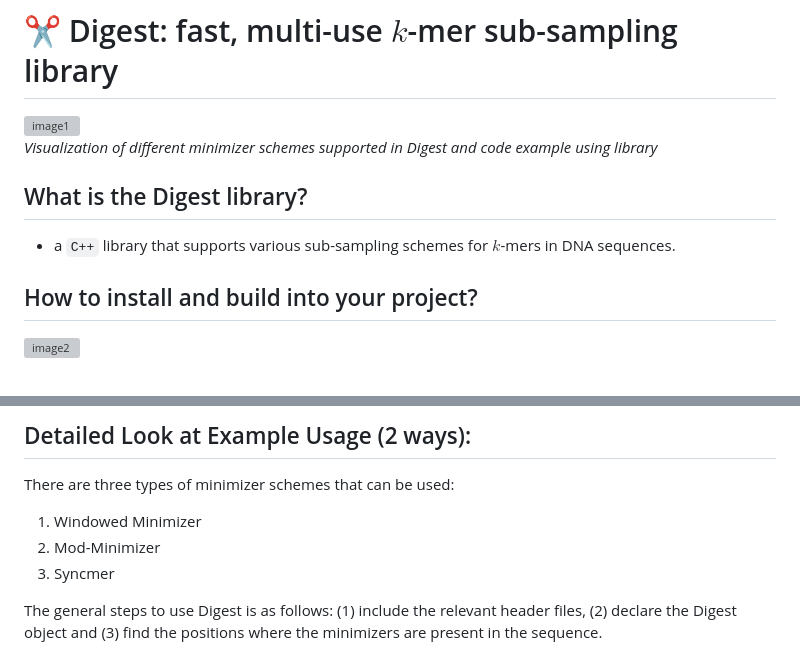
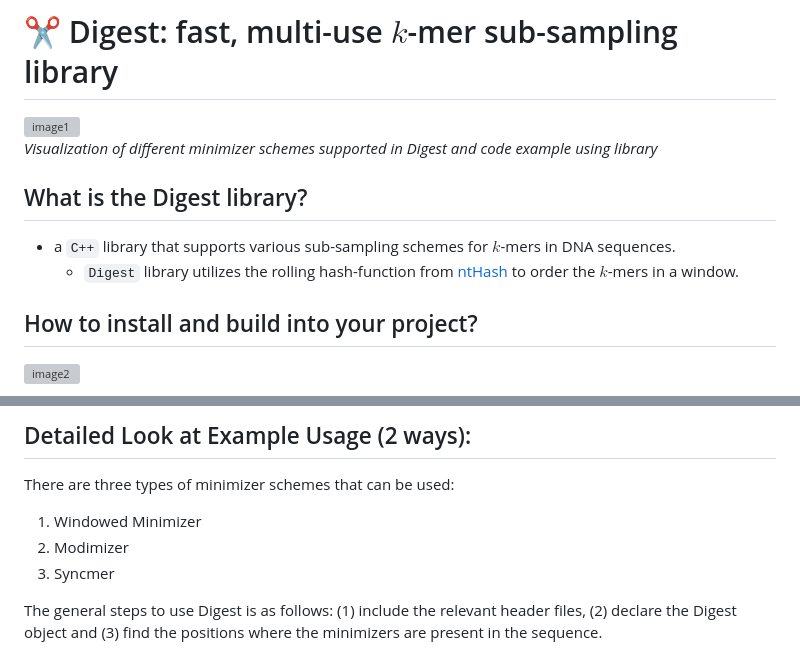
Before and after one commit to VeryAmazed/digest, a Markdown page: README.md, 2 parts joined by grey strips. Rendered like a GitHub page; grey boxes are pictures that could not be loaded.

```diff
--- a/README.md
+++ b/README.md
@@ -6,8 +6,10 @@
   <em>Visualization of different minimizer schemes supported in Digest and code example using library </em>
 </p>
 
+
 ## What is the Digest library?
 - a `C++` library that supports various sub-sampling schemes for $k$-mers in DNA sequences.
+    - `Digest` library utilizes the rolling hash-function from [ntHash](https://github.com/bcgsc/ntHash) to order the $k$-mers in a window.
 
 ## How to install and build into your project?
 <img width="600" alt="image2" src="https://github.com/oma219/digest/assets/32006908/7cea427e-c22a-4271-a234-a2aafeb45413">
@@ -44,7 +46,7 @@ g++ -std=c++17  -o main main.cpp -I install/include/ -L install/lib -lnthash
 There are three types of minimizer schemes that can be used:
 
 1. Windowed Minimizer
-2. Mod-Minimizer
+2. Modimizer
 3. Syncmer
 
 The general steps to use Digest is as follows: (1) include the relevant header files, (2) declare the Digest object and (3) find the positions where the minimizers are present in the sequence.
```
Also changed, not shown: other parts of README.md (+1 -1 lines).
